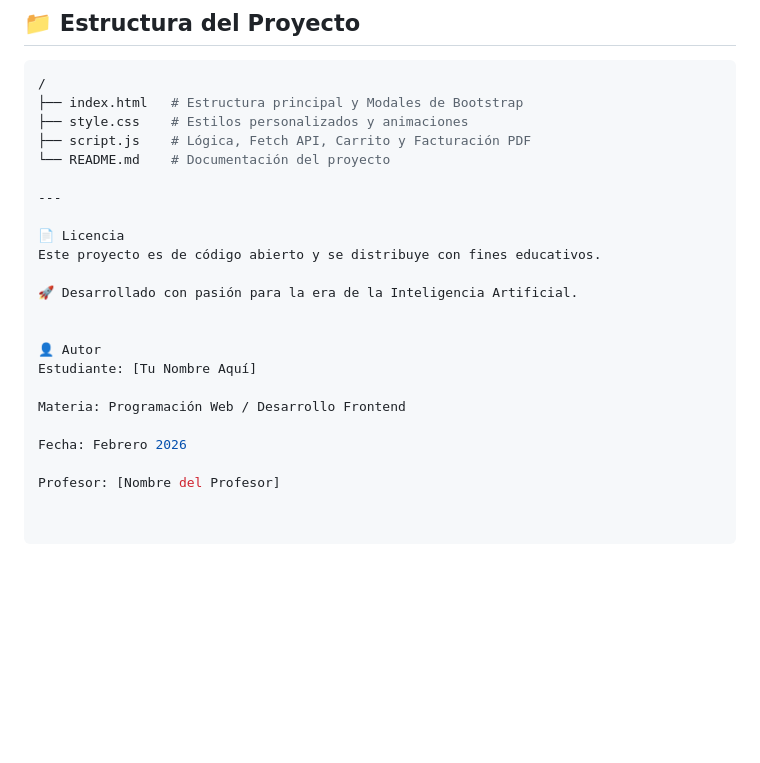
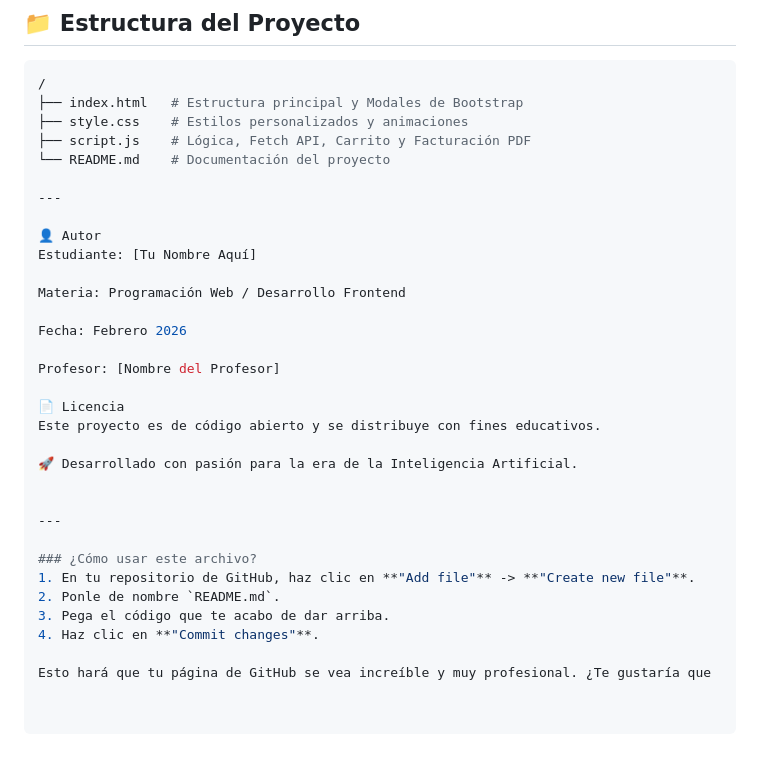
Before and after one commit to yessnv1-alt/ecommerse-veh-culos, a Markdown page: README.md, the part around the change. GitHub-like rendering; blank space fills up the shorter version.

Commit message:
Update README with usage instructions and license
Added usage instructions and reintroduced license and author sections.

```diff
--- a/README.md
+++ b/README.md
@@ -68,12 +68,6 @@ El proyecto incluye un módulo de pruebas integrado. Para ver los resultados:
 
 ---
 
-📄 Licencia
-Este proyecto es de código abierto y se distribuye con fines educativos.
-
-🚀 Desarrollado con pasión para la era de la Inteligencia Artificial.
-
-
 👤 Autor
 Estudiante: [Tu Nombre Aquí]
 
@@ -82,3 +76,19 @@ Materia: Programación Web / Desarrollo Frontend
 Fecha: Febrero 2026
 
 Profesor: [Nombre del Profesor]
+
+📄 Licencia
+Este proyecto es de código abierto y se distribuye con fines educativos.
+
+🚀 Desarrollado con pasión para la era de la Inteligencia Artificial.
+
+
+---
+
+### ¿Cómo usar este archivo?
+1. En tu repositorio de GitHub, haz clic en **"Add file"** -> **"Create new file"**.
+2. Ponle de nombre `README.md`.
+3. Pega el código que te acabo de dar arriba.
+4. Haz clic en **"Commit changes"**.
+
+Esto hará que tu página de GitHub se vea increíble y muy profesional. ¿Te gustaría que
```
